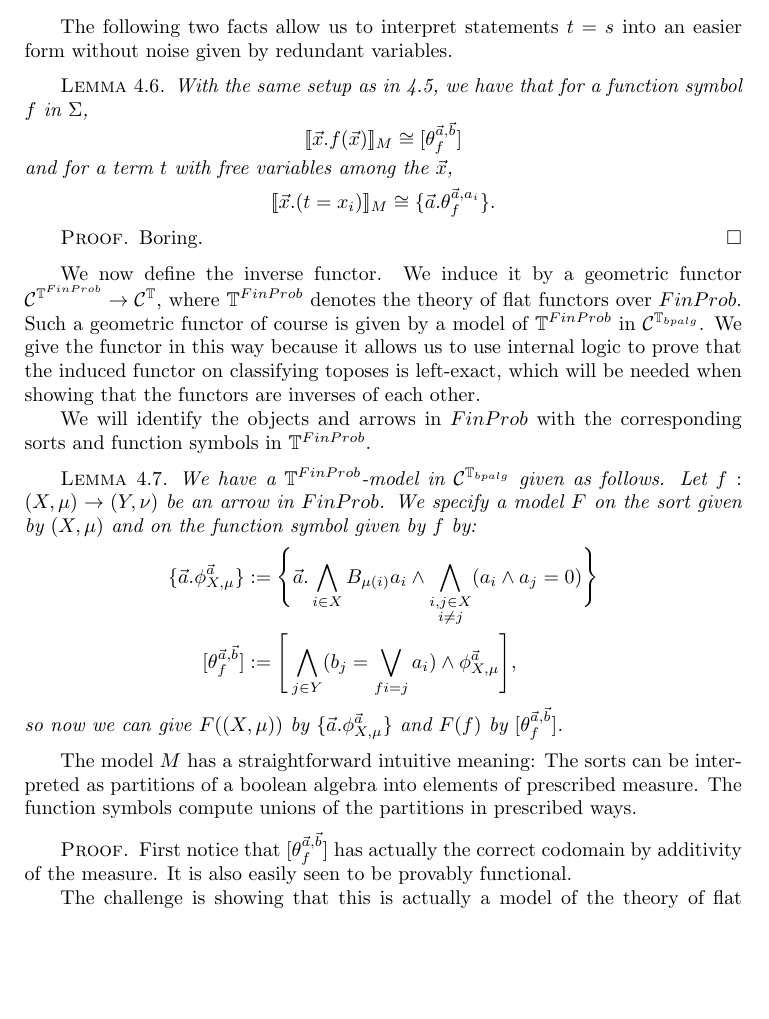
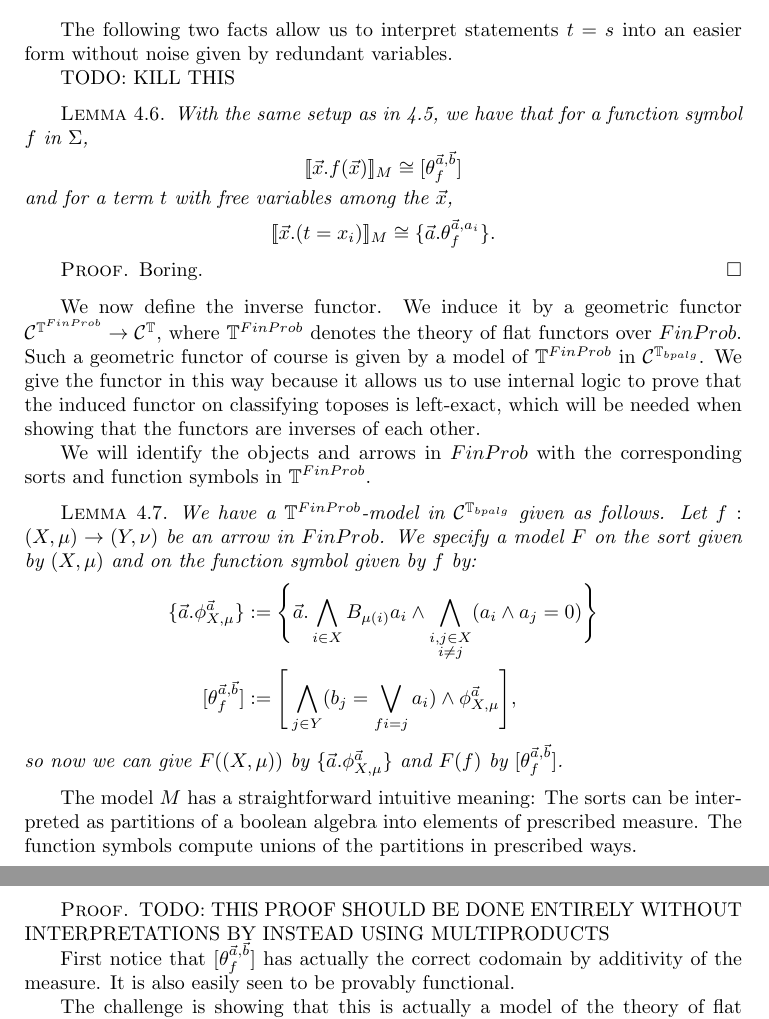
Before and after one commit to adrianmartir/probability-topos, a LaTeX document (atomic_probability.tex): part of page 10 of 38 before the commit and two parts of pages 10 and 11 of 38 after it, the two joined at a grey line, cut so that both start at the same text, the shorter picture padded with empty space. Compiled offline with pdfLaTeX.

Commit message:
Add some notes lining out how to improve the classifying topos proof.

```diff
--- a/atomic_probability.tex
+++ b/atomic_probability.tex
@@ -466,6 +467,7 @@ For (iv), letting $\pi$ denote the projection onto the components given by the $
 
 The following two facts allow us to interpret statements $t = s$ into an easier form without noise given by redundant variables.
 
+TODO: KILL THIS
 \begin{lemma} With the same setup as in \ref{interpretations}, we have that for a function symbol $f$ in $\Sigma$,
 \[
 \ldoub \vec{x} . f(\vec{x}) \rdoub_M \cong [ \theta_f^{\vec{a}, \vec{b}} ]
@@ -496,6 +498,9 @@ so now we can give $F((X,\mu))$ by $\{\vec{a} . \phi_{X,\mu}^{\vec{a}}\}$ and $F
 The model $M$ has a straightforward intuitive meaning: The sorts can be interpreted as partitions of a boolean algebra into elements of prescribed measure. The function symbols compute unions of the partitions in prescribed ways.
 
 \begin{proof}
+TODO: THIS PROOF SHOULD BE DONE ENTIRELY WITHOUT INTERPRETATIONS BY INSTEAD USING MULTIPRODUCTS
+% Concretly, I want to use that by Makkai's 'Accessible categories', 1.2.2 v) iff iv), it suffices to check that F preserves finite limits of representables. Thus we only need to check lim F x_i can be computed as the coproduct of the multiproduct.
+
 First notice that $[\theta_f^{\vec{a}, \vec{b}}]$ has actually the correct codomain by additivity of the measure. It is also easily seen to be provably functional.
 
 The challenge is showing that this is actually a model of the theory of flat functors on $FinProb$.  Now we check that the five axioms of the theory $\mathbb{T}^{FinProb}$ are satisfied in the above interpretation. We will heavily and implicitly make use of the previous two lemmas.
```
Also changed, not shown: atomic_probability.tex (3 more changed lines).
